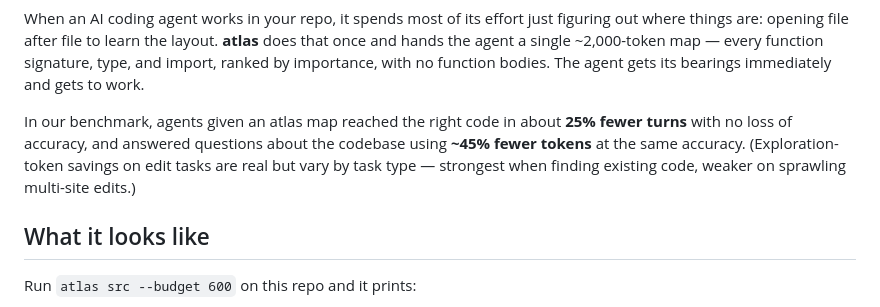
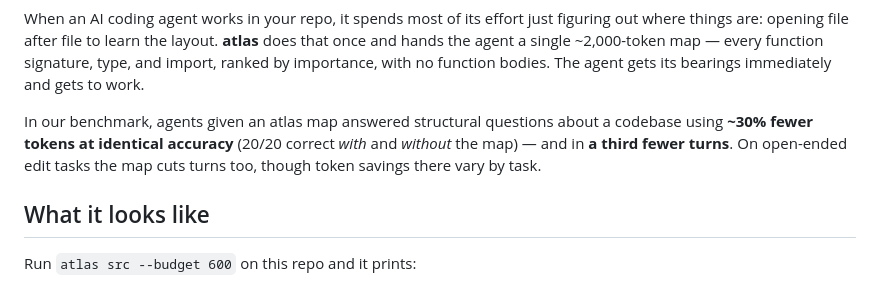
Before and after one commit to fkenmar/atlas, a Markdown page: README.md, the part around the change. GitHub-like rendering.

```diff
--- a/README.md
+++ b/README.md
@@ -28,7 +28,7 @@
 
 When an AI coding agent works in your repo, it spends most of its effort just figuring out where things are: opening file after file to learn the layout. **atlas** does that once and hands the agent a single ~2,000-token map — every function signature, type, and import, ranked by importance, with no function bodies. The agent gets its bearings immediately and gets to work.
 
-In our benchmark, agents given an atlas map reached the right code in about **25% fewer turns** with no loss of accuracy, and answered questions about the codebase using **~45% fewer tokens** at the same accuracy. (Exploration-token savings on edit tasks are real but vary by task type — strongest when finding existing code, weaker on sprawling multi-site edits.)
+In our benchmark, agents given an atlas map answered structural questions about a codebase using **~30% fewer tokens at identical accuracy** (20/20 correct *with* and *without* the map) — and in **a third fewer turns**. On open-ended edit tasks the map cuts turns too, though token savings there vary by task.
 
 ## What it looks like
 
```
Also changed, not shown: STATUS.md (+2 -0 lines), benchmark/history.md (+7 -0 lines).
